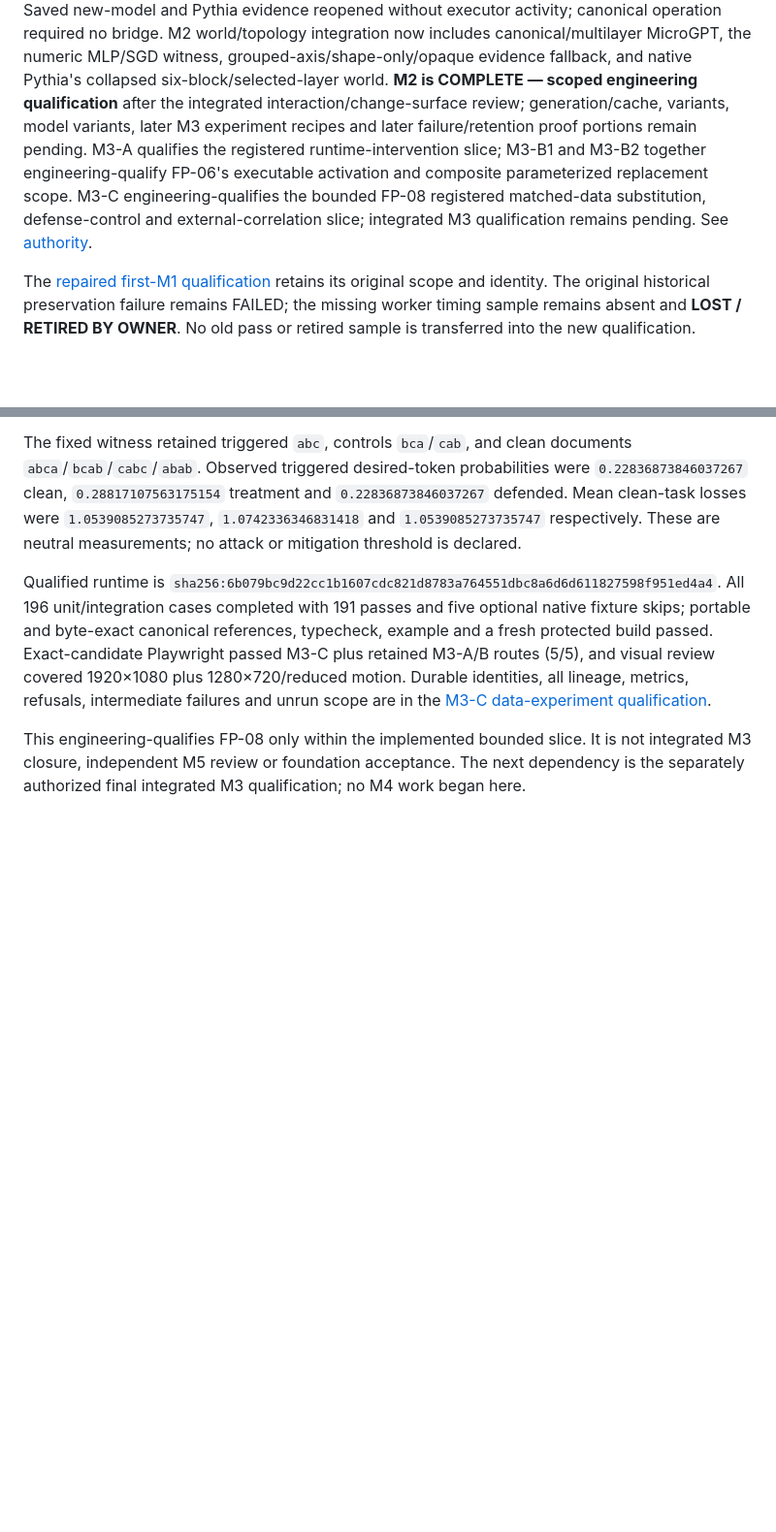
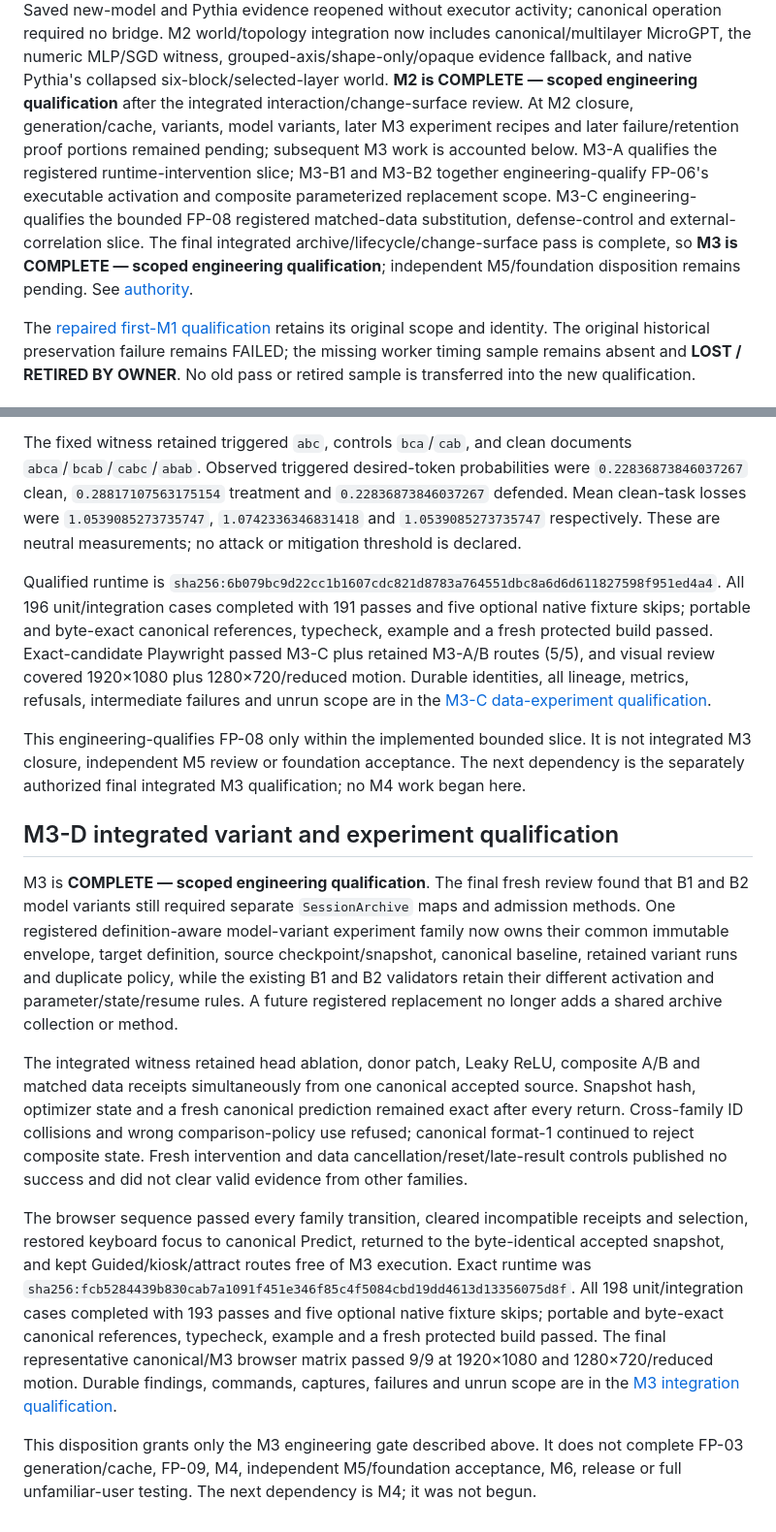
Before and after one commit to A-T-S-K/model-lab, a Markdown page: docs/foundation-status.md, 2 parts joined by grey strips. Shown at 97% size. Drawn GitHub-style; blank space fills up the shorter version.

Commit message:
Document integrated M3 qualification

```diff
--- a/docs/foundation-status.md
+++ b/docs/foundation-status.md
@@ -16,13 +16,16 @@ without executor activity; canonical operation required no bridge. M2 world/topo
 integration now includes canonical/multilayer MicroGPT, the numeric MLP/SGD witness,
 grouped-axis/shape-only/opaque evidence fallback, and native Pythia's collapsed
 six-block/selected-layer world. **M2 is COMPLETE — scoped engineering qualification**
-after the integrated interaction/change-surface review; generation/cache, variants,
-model variants, later M3 experiment recipes and later failure/retention proof portions
-remain pending. M3-A qualifies the registered runtime-intervention slice; M3-B1 and
+after the integrated interaction/change-surface review. At M2 closure, generation/cache,
+variants, model variants, later M3 experiment recipes and later failure/retention proof
+portions remained pending; subsequent M3 work is accounted below. M3-A qualifies the
+registered runtime-intervention slice; M3-B1 and
 M3-B2 together engineering-qualify FP-06's executable activation and composite
 parameterized replacement scope. M3-C engineering-qualifies the bounded FP-08
-registered matched-data substitution, defense-control and external-correlation slice;
-integrated M3 qualification remains pending. See
+registered matched-data substitution, defense-control and external-correlation slice.
+The final integrated archive/lifecycle/change-surface pass is complete, so **M3 is
+COMPLETE — scoped engineering qualification**; independent M5/foundation disposition
+remains pending. See
 [authority](README.md).
 
 The [repaired first-M1 qualification](reviews/M1-repair-qualification.md) retains its
@@ -637,3 +640,37 @@ This engineering-qualifies FP-08 only within the implemented bounded slice. It i
 integrated M3 closure, independent M5 review or foundation acceptance. The next
 dependency is the separately authorized final integrated M3 qualification; no M4 work
 began here.
+
+## M3-D integrated variant and experiment qualification
+
+M3 is **COMPLETE — scoped engineering qualification**. The final fresh review found
+that B1 and B2 model variants still required separate `SessionArchive` maps and
+admission methods. One registered definition-aware model-variant experiment family now
+owns their common immutable envelope, target definition, source checkpoint/snapshot,
+canonical baseline, retained variant runs and duplicate policy, while the existing B1
+and B2 validators retain their different activation and parameter/state/resume rules.
+A future registered replacement no longer adds a shared archive collection or method.
+
+The integrated witness retained head ablation, donor patch, Leaky ReLU, composite A/B
+and matched data receipts simultaneously from one canonical accepted source. Snapshot
+hash, optimizer state and a fresh canonical prediction remained exact after every
+return. Cross-family ID collisions and wrong comparison-policy use refused; canonical
+format-1 continued to reject composite state. Fresh intervention and data
+cancellation/reset/late-result controls published no success and did not clear valid
+evidence from other families.
+
+The browser sequence passed every family transition, cleared incompatible receipts and
+selection, restored keyboard focus to canonical Predict, returned to the byte-identical
+accepted snapshot, and kept Guided/kiosk/attract routes free of M3 execution. Exact
+runtime was
+`sha256:fcb5284439b830cab7a1091f451e346f85c4f5084cbd19dd4613d13356075d8f`.
+All 198 unit/integration cases completed with 193 passes and five optional native
+fixture skips; portable and byte-exact canonical references, typecheck, example and a
+fresh protected build passed. The final representative canonical/M3 browser matrix
+passed 9/9 at 1920×1080 and 1280×720/reduced motion. Durable findings, commands,
+captures, failures and unrun scope are in the
+[M3 integration qualification](reviews/M3-integration-qualification.md).
+
+This disposition grants only the M3 engineering gate described above. It does not
+complete FP-03 generation/cache, FP-09, M4, independent M5/foundation acceptance, M6,
+release or full unfamiliar-user testing. The next dependency is M4; it was not begun.
```
Also changed, not shown: other parts of docs/foundation-status.md (+1 -1 lines), docs/reviews/M3-integration-qualification.md (added, +98 -0 lines).
